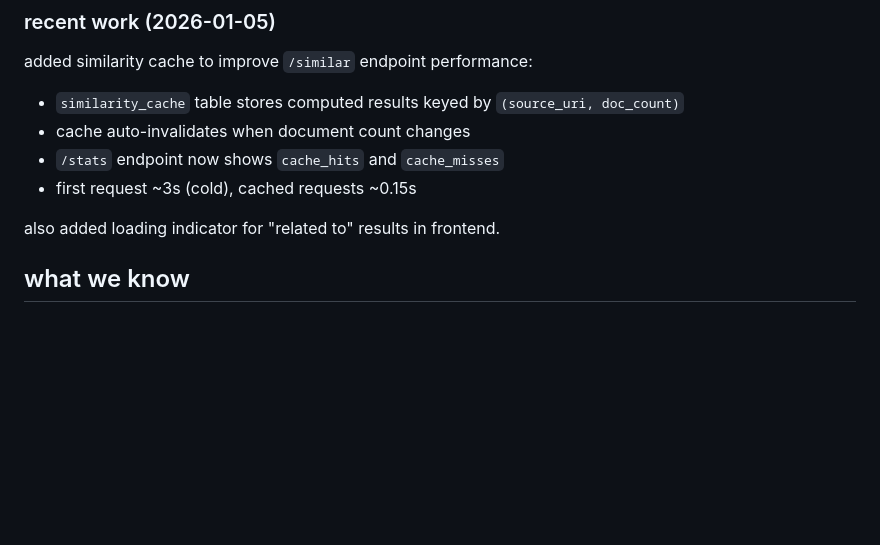
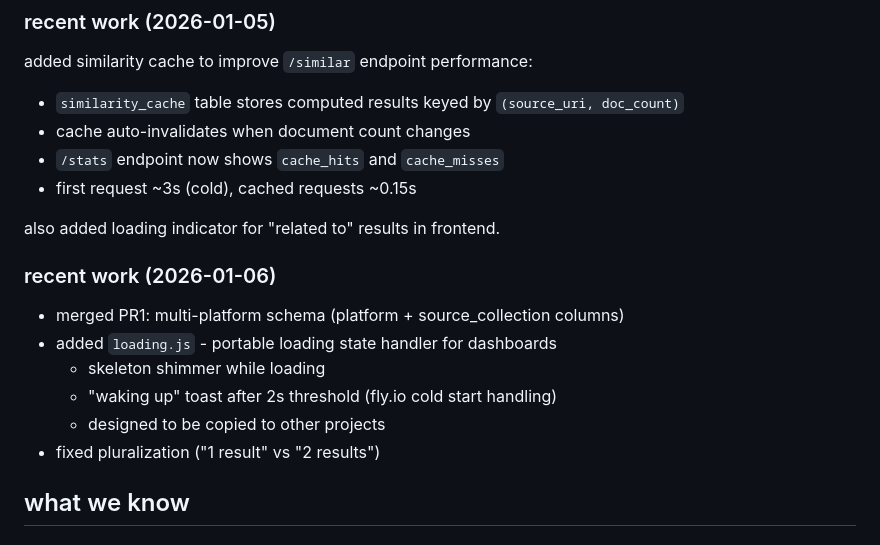
Before and after one commit to zzstoatzz/pub-search, a Markdown page: docs/standard-search-planning.md, the part around one of its changes. GitHub-like rendering; blank space fills up the shorter version.

```diff
--- a/docs/standard-search-planning.md
+++ b/docs/standard-search-planning.md
@@ -24,6 +24,15 @@ added similarity cache to improve `/similar` endpoint performance:
 - first request ~3s (cold), cached requests ~0.15s
 
 also added loading indicator for "related to" results in frontend.
+
+### recent work (2026-01-06)
+
+- merged PR1: multi-platform schema (platform + source_collection columns)
+- added `loading.js` - portable loading state handler for dashboards
+  - skeleton shimmer while loading
+  - "waking up" toast after 2s threshold (fly.io cold start handling)
+  - designed to be copied to other projects
+- fixed pluralization ("1 result" vs "2 results")
 
 ## what we know
 
```
Also changed, not shown: other parts of docs/standard-search-planning.md (+49 -5 lines).
